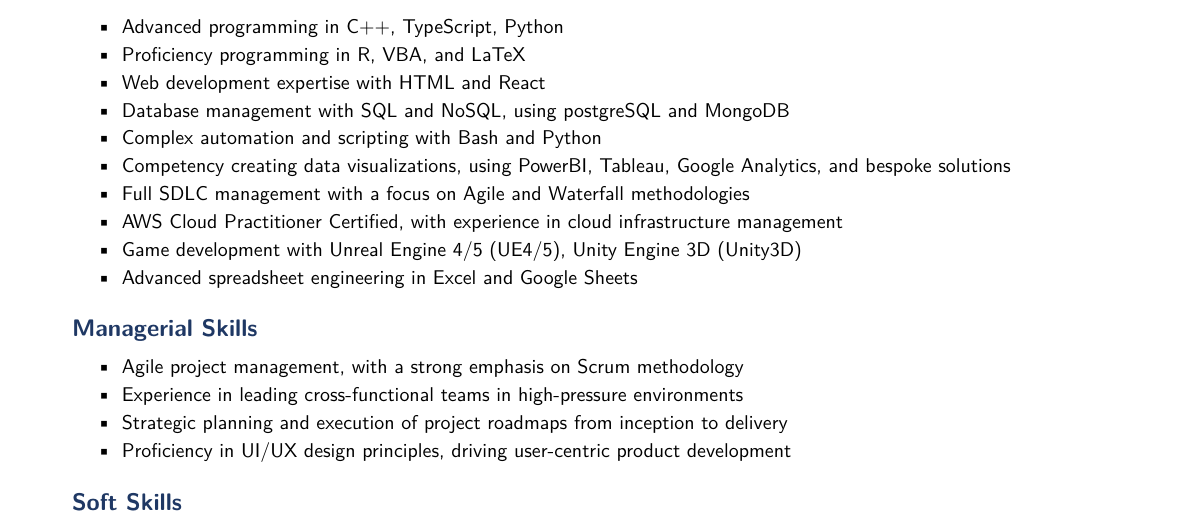
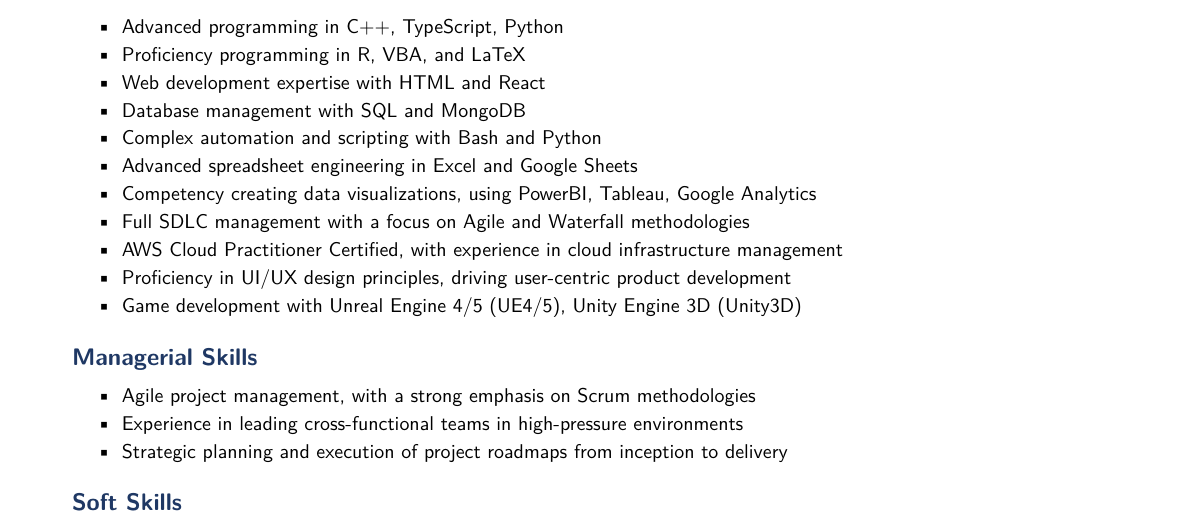
Before and after one commit to MaximSrour/resume, a LaTeX CV (tex/Maxim Srour - Resume.tex): part of the page, cut so that both start at the same text. Compiled offline with XeLaTeX; a LaTeX package or settings file that is missing is left out.

Commit message:
Updateing wording of some aspects

```diff
--- a/tex/Maxim Srour - Resume.tex
+++ b/tex/Maxim Srour - Resume.tex
@@ -127,21 +127,21 @@
 		\item Advanced programming in C++, TypeScript, Python
 		\item Proficiency programming in R, VBA, and LaTeX
 		\item Web development expertise with HTML and React
-		\item Database management with SQL and NoSQL, using postgreSQL and MongoDB
+		\item Database management with SQL and MongoDB
 		\item Complex automation and scripting with Bash and Python
-		\item Competency creating data visualizations, using PowerBI, Tableau, Google Analytics, and bespoke solutions
+		\item Advanced spreadsheet engineering in Excel and Google Sheets
+		\item Competency creating data visualizations, using PowerBI, Tableau, Google Analytics
 		\item Full SDLC management with a focus on Agile and Waterfall methodologies
 		\item AWS Cloud Practitioner Certified, with experience in cloud infrastructure management
+		\item Proficiency in UI/UX design principles, driving user-centric product development
 		\item Game development with \gls{UE45}, \gls{Unity}
-		\item Advanced spreadsheet engineering in Excel and Google Sheets
 	\end{itemize}
 
 	\subsection*{Managerial Skills}
 	\begin{itemize}
-		\item Agile project management, with a strong emphasis on Scrum methodology
+		\item Agile project management, with a strong emphasis on Scrum methodologies
 		\item Experience in leading cross-functional teams in high-pressure environments
 		\item Strategic planning and execution of project roadmaps from inception to delivery
-		\item Proficiency in UI/UX design principles, driving user-centric product development
 	\end{itemize}
 
 	\subsection*{Soft Skills}
```
